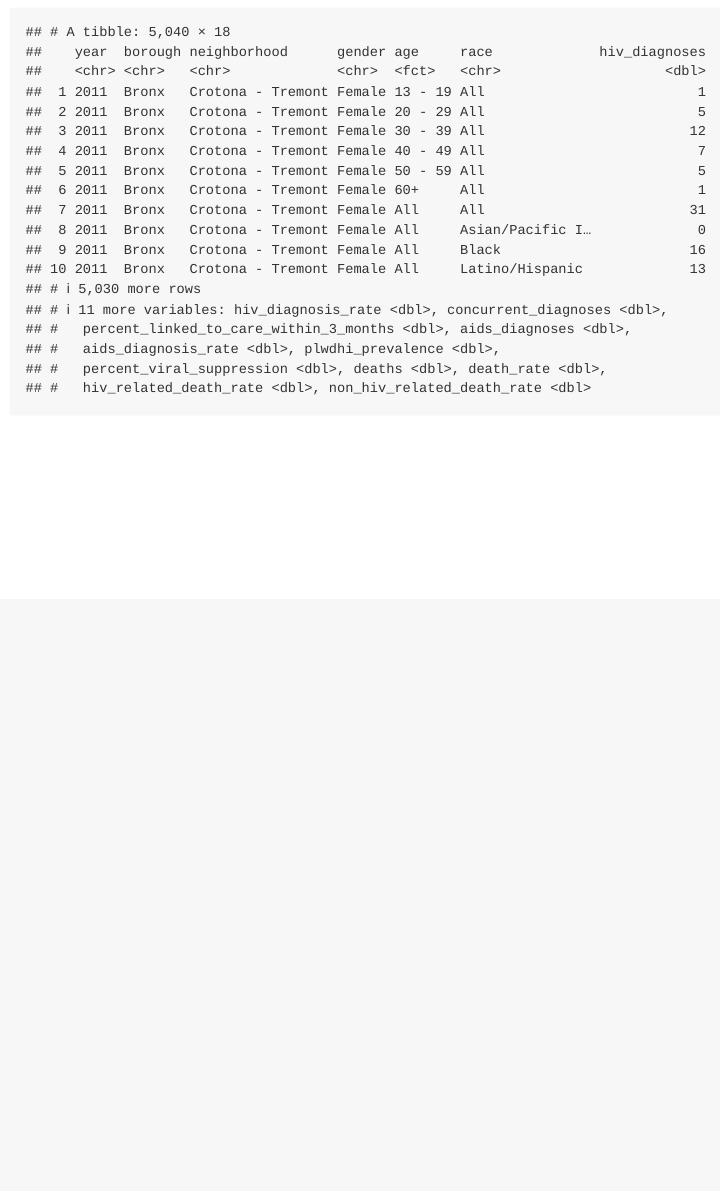
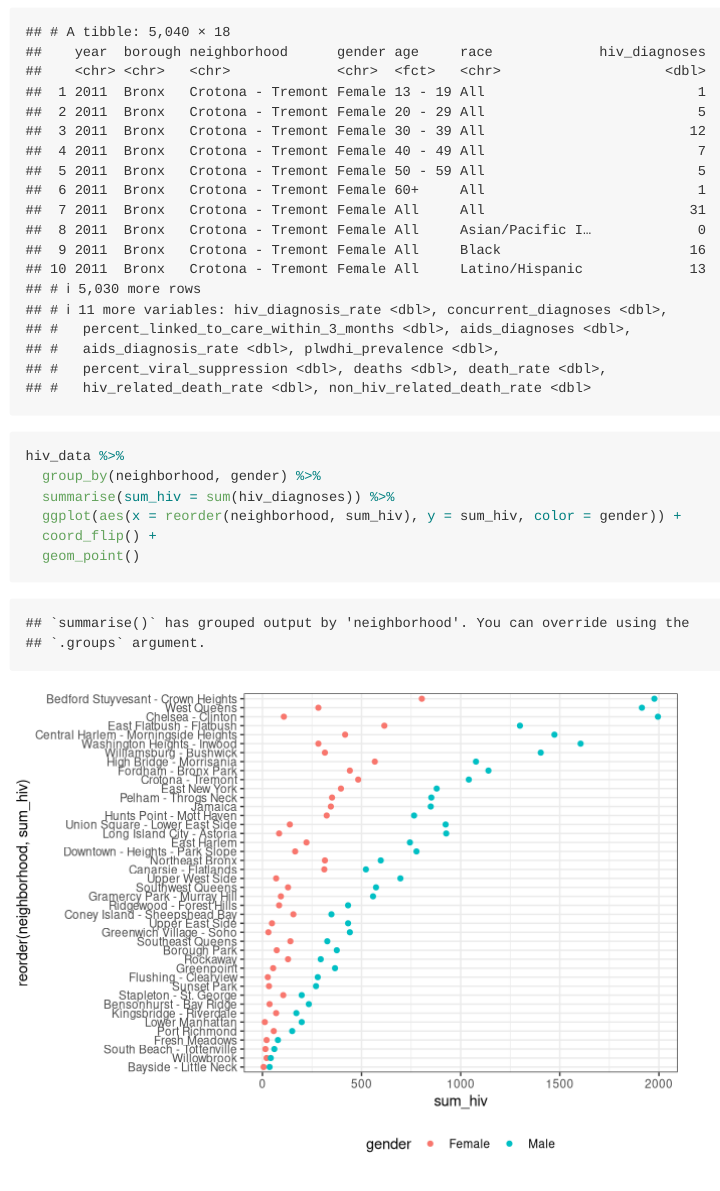
Before and after one commit to tiffanyxi/p8105_final_hiv, an R Markdown document (visualization.Rmd): the page in a window 1100 px wide, from 310 px down. Rendered offline with R 4.5, knitr and Pandoc, with nearby package versions; column names are cleaned by a stand-in for the janitor package.

Commit message:
add gender-neigbour plot

````diff
--- a/visualization.Rmd
+++ b/visualization.Rmd
@@ -18,3 +18,12 @@ hiv_data = read_csv("./data/DOHMH_HIV_AIDS_Annual_Report.csv") %>%
   mutate(year = as.character(year), age = as.factor(age))
 hiv_data
 ```
+
+```{r}
+hiv_data %>%
+  group_by(neighborhood, gender) %>%
+  summarise(sum_hiv = sum(hiv_diagnoses)) %>%
+  ggplot(aes(x = reorder(neighborhood, sum_hiv), y = sum_hiv, color = gender)) +
+  coord_flip() +
+  geom_point()
+```
````
Also changed, not shown: visualization.md, 1 other file.
